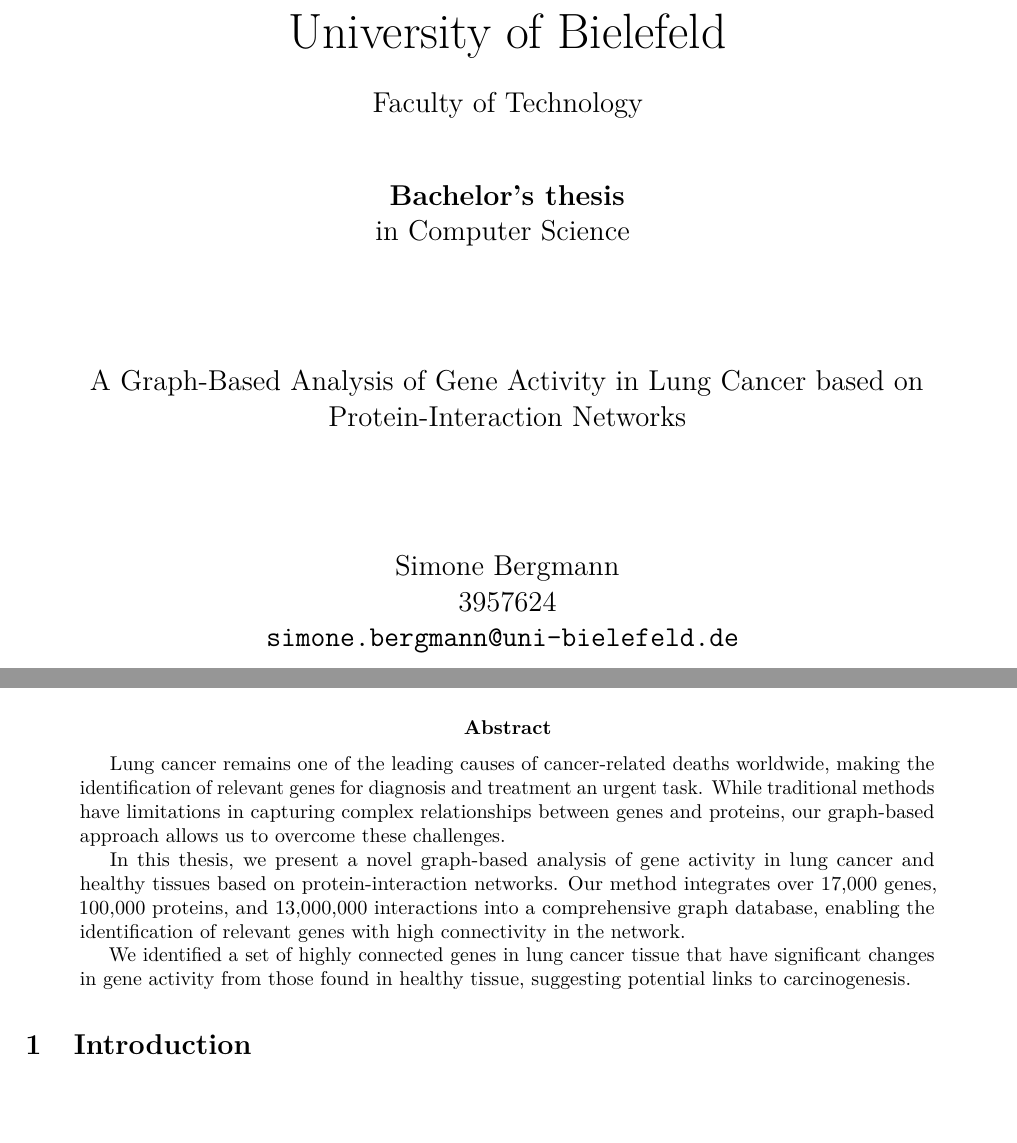
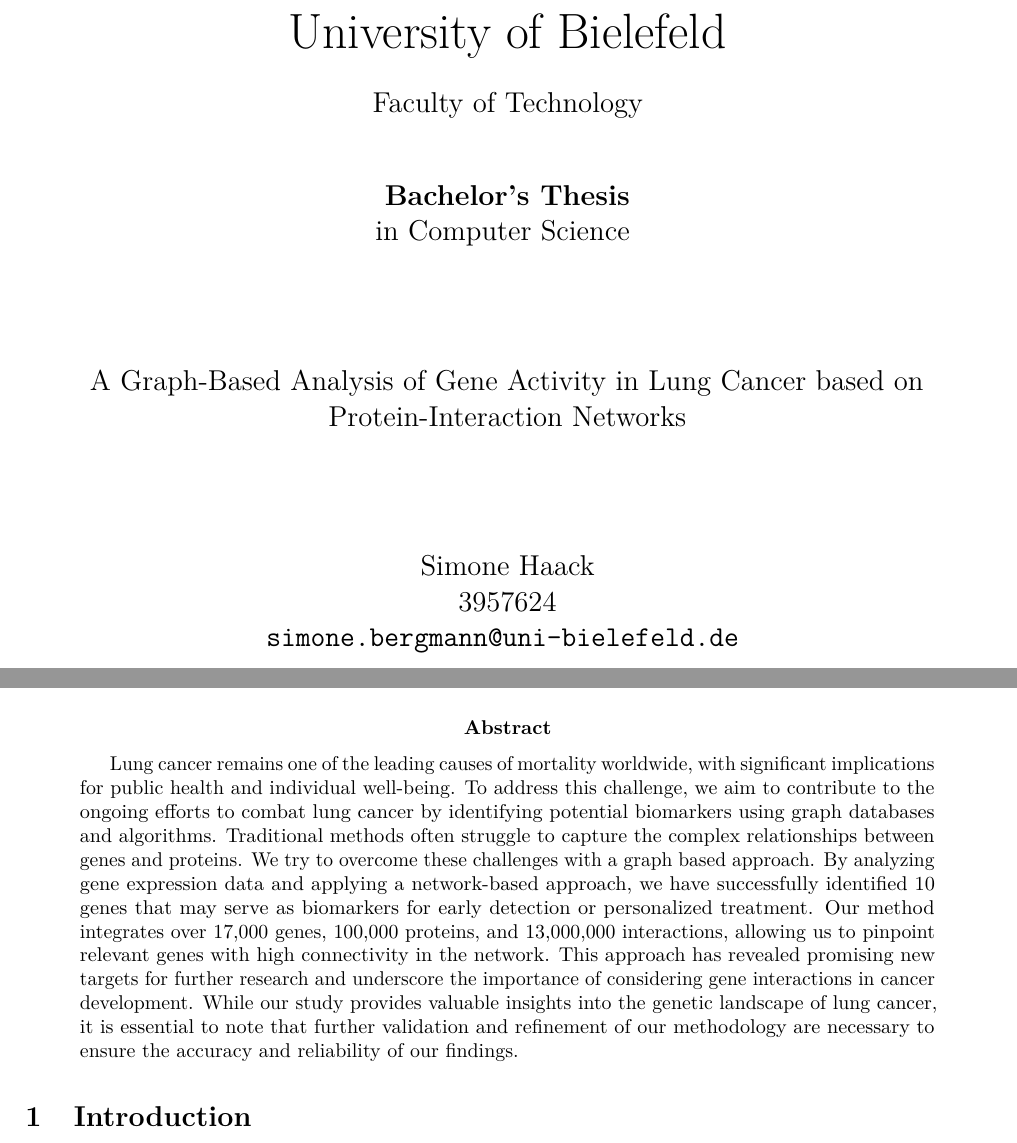
Before and after one commit to SiBergmann/gene_activity_in_lung_cancer, a LaTeX paper (tex/main.tex, which reads tex/capitle/00_abstract.tex): two parts of pages 1 and 3 of 29, joined at a grey line, cut so that both start at the same text, the shorter picture padded with empty space. The pictures show the PDF file tex/out/main.pdf that the author committed with the source.

Commit message:
checked tex files

```diff
--- a/tex/capitle/00_abstract.tex
+++ b/tex/capitle/00_abstract.tex
@@ -1,18 +1,18 @@
-% TODO - check
 \begin{abstract} \label{abstract}
 
-    Lung cancer remains one of the leading causes of cancer-related deaths worldwide,
-    making the identification of relevant genes for diagnosis and treatment an urgent task.
-    While traditional methods have limitations in capturing complex relationships between genes and proteins,
-    our graph-based approach allows us to overcome these challenges.
-
-
-    In this thesis, we present a novel graph-based analysis of gene activity in lung cancer and healthy tissues based on protein-interaction networks.
-    Our method integrates over 17,000 genes, 100,000 proteins, and 13,000,000 interactions into a comprehensive graph database,
-    enabling the identification of relevant genes with high connectivity in the network.
-
-
-    We identified a set of highly connected genes in lung cancer tissue that have significant changes in gene activity
-    from those found in healthy tissue, suggesting potential links to carcinogenesis.
+    Lung cancer remains one of the leading causes of mortality worldwide,
+    with significant implications for public health and individual well-being.
+    To address this challenge,
+    we aim to contribute to the ongoing efforts to combat lung cancer by identifying potential biomarkers using graph databases and algorithms.
+    Traditional methods often struggle to capture the complex relationships between genes and proteins.
+    We try to overcome these challenges with a graph based approach.
+    By analyzing gene expression data and applying a network-based approach,
+    we have successfully identified 10 genes that may serve as biomarkers for early detection or personalized treatment.
+    Our method integrates over 17,000 genes, 100,000 proteins, and 13,000,000 interactions,
+    allowing us to pinpoint relevant genes with high connectivity in the network.
+    This approach has revealed promising new targets for further research and
+    underscore the importance of considering gene interactions in cancer development.
+    While our study provides valuable insights into the genetic landscape of lung cancer,
+    it is essential to note that further validation and refinement of our methodology are necessary to ensure the accuracy and reliability of our findings.
 
 \end{abstract}
--- a/tex/main.tex
+++ b/tex/main.tex
@@ -83,7 +83,7 @@
 
     \vspace{2cm}
 
-    Simone Bergmann\\
+    Simone Haack\\
     3957624\\
     \texttt{simone.bergmann@uni-bielefeld.de}
     \vspace{0.5cm}
```
Also changed, not shown: tex/capitle/02_1_biological.tex (+1 -1 lines), tex/capitle/02_2_computational.tex (+1 -1 lines), tex/capitle/03_02_nodes_and_edges.tex (+1 -1 lines), tex/capitle/03_03_graph_database.tex (+4 -4 lines), tex/capitle/03_04_page_rank.tex (+1 -1 lines), tex/capitle/03_0_methodology.tex (+1 -1 lines), tex/out/main.pdf, tex/main.tex (2 more changed lines).
